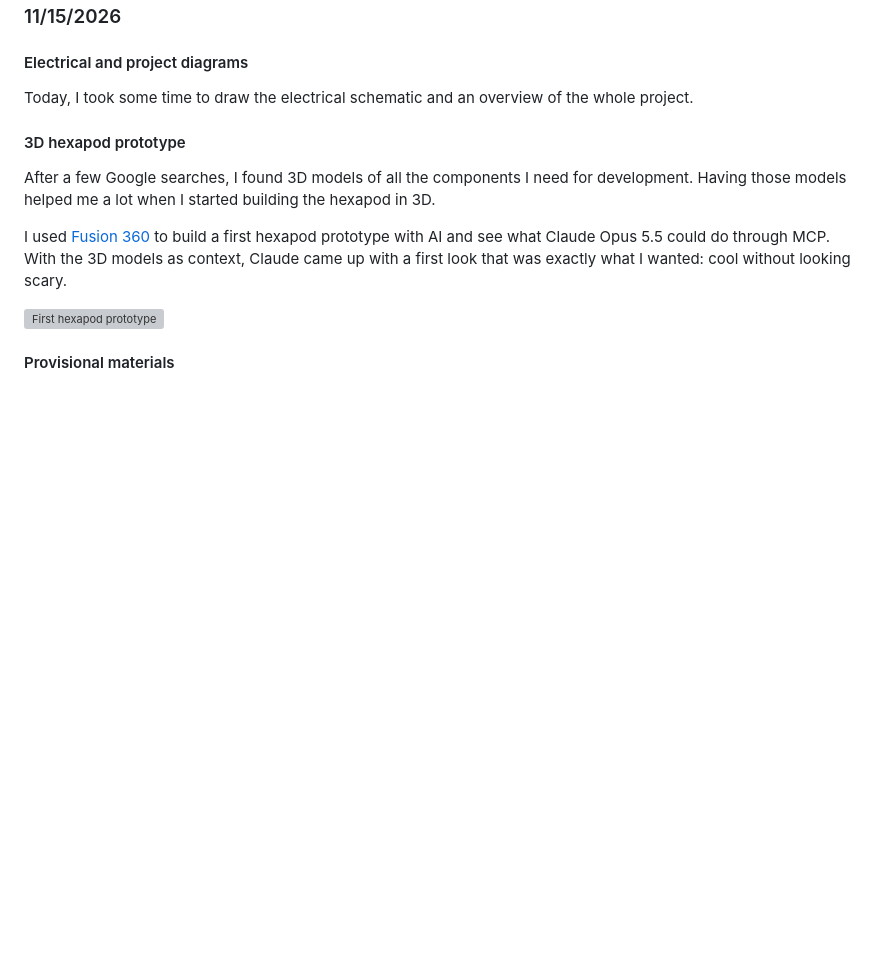
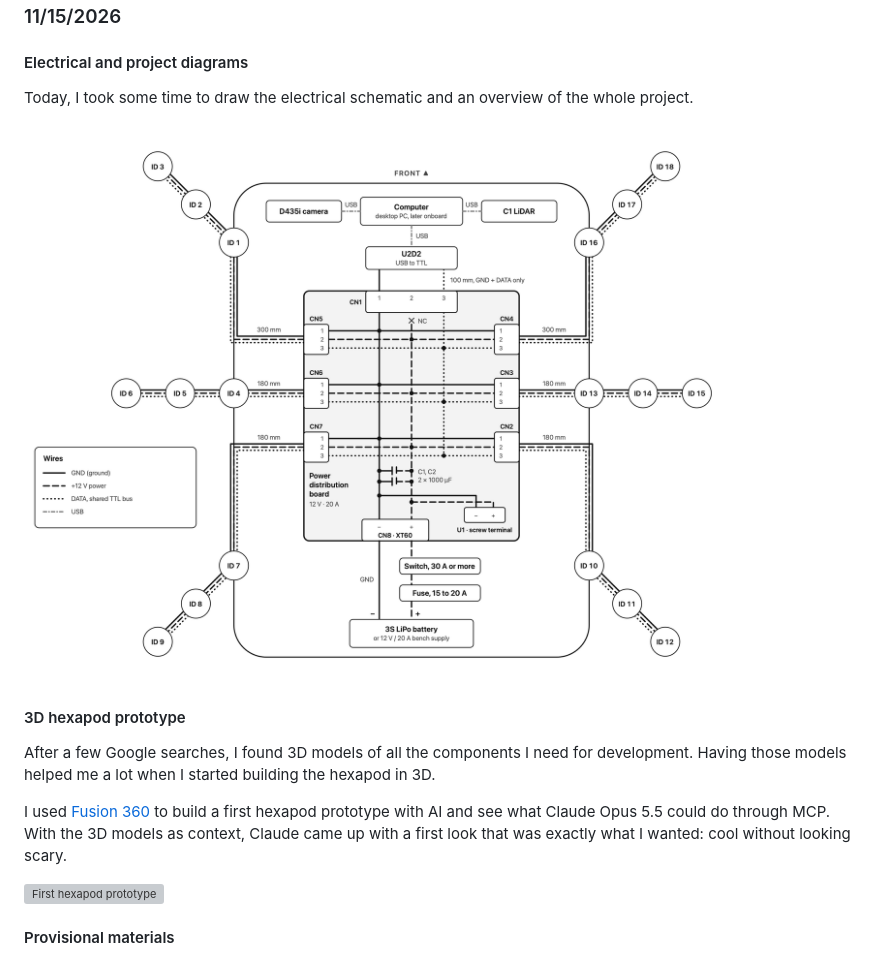
Before and after one commit to TheValll/spiderbob, a Markdown page: README.md, the part around the change. Rendered like a GitHub page; pictures changed too: schemas/schema4.png (added); blank space fills up the shorter version; grey boxes are pictures that could not be loaded.

```diff
--- a/README.md
+++ b/README.md
@@ -139,6 +139,8 @@ Port 1 of the custom PCB has no 12 V on its power pin: it is the U2D2 input (PC
 
 Today, I took some time to draw the electrical schematic and an overview of the whole project.
 
+![System overview: servo IDs, power distribution board and wiring](schemas/schema4.png)
+
 #### 3D hexapod prototype
 
 After a few Google searches, I found 3D models of all the components I need for development. Having those models helped me a lot when I started building the hexapod in 3D.
```
